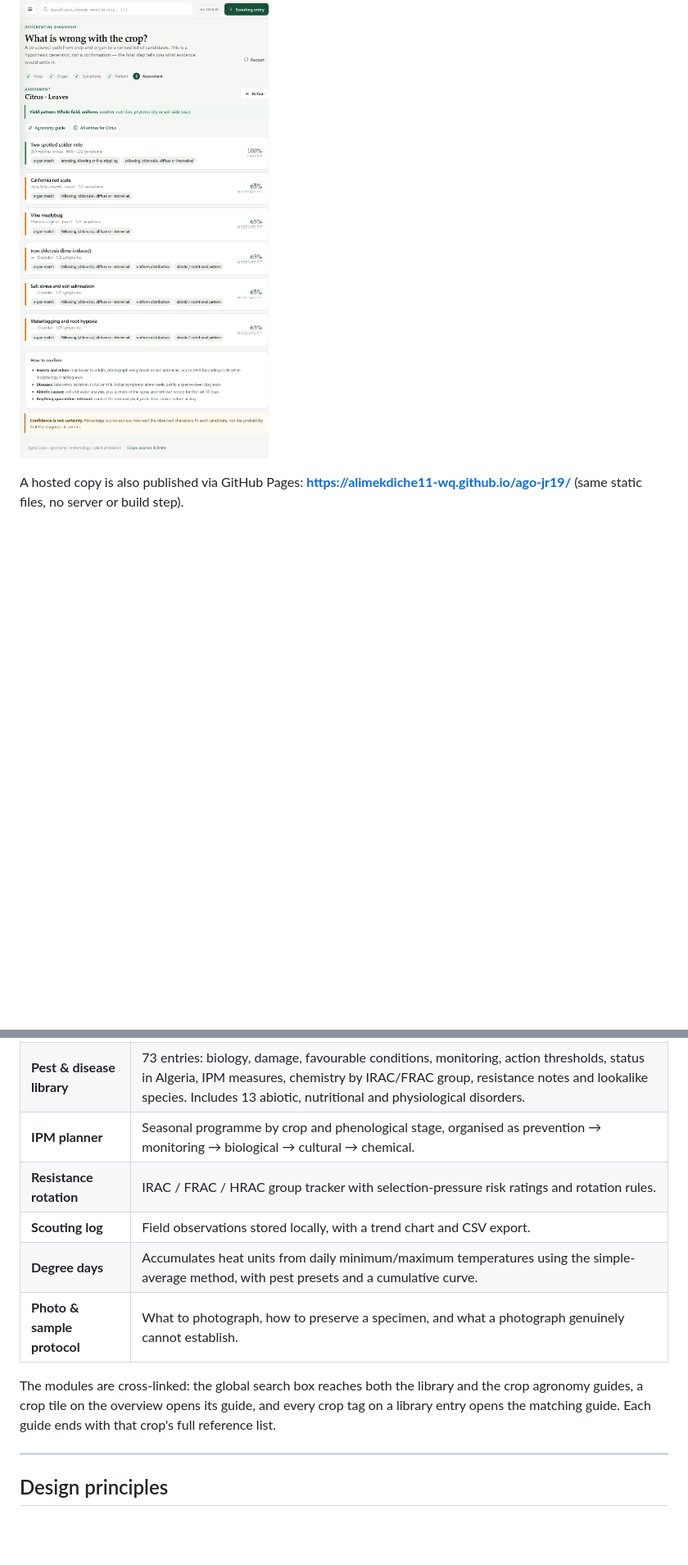
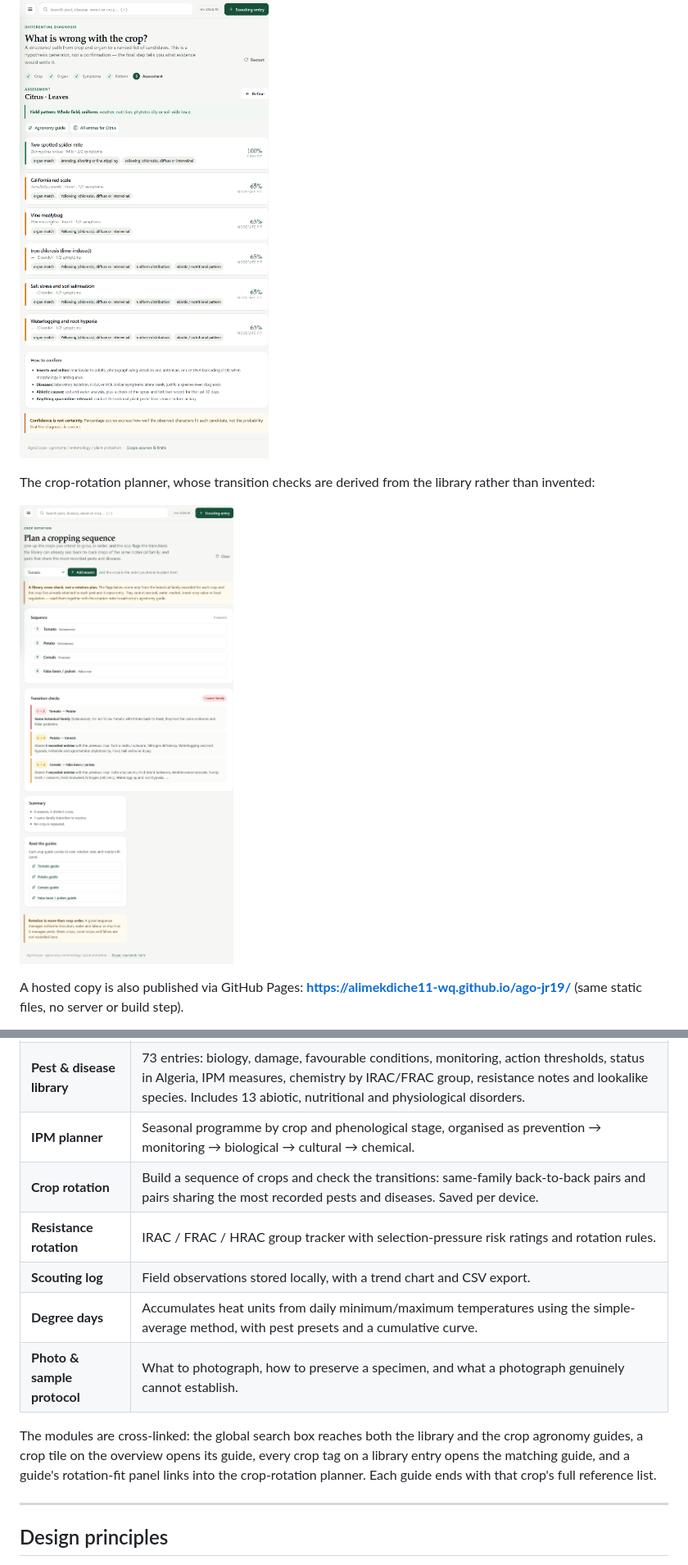
Before and after one commit to alimekdiche11-wq/ago-jr19, a Markdown page: README.md, 2 parts joined by grey strips. Shown: that part at 82% size. Rendered like a GitHub page; pictures changed too: docs/rotation.png (added); blank space fills up the shorter version.

```diff
--- a/README.md
+++ b/README.md
@@ -9,6 +9,10 @@ A self-contained field reference and diagnostic workbench for crop protection, b
 The differential-diagnosis assessment, which ranks candidates and states what would confirm each one:
 
 ![Diagnosis assessment](docs/diagnosis.png)
+
+The crop-rotation planner, whose transition checks are derived from the library rather than invented:
+
+![Crop rotation planner](docs/rotation.png)
 
 A hosted copy is also published via GitHub Pages: **https://alimekdiche11-wq.github.io/ago-jr19/** (same static files, no server or build step).
 
@@ -25,12 +29,13 @@ When served over HTTP(S) it can be installed as a standalone web app from the br
 | **Crop agronomy** | Per-crop guide: climate, soil, variety and cultivar choice, planting window and density, irrigation, nutrition, harvest, storage, rotation and key risks — followed by that crop's reference entries. The agronomic context that has to be right before a crop problem can even be interpreted. Each guide also shows a **rotation fit** panel computed from the library: which other crops share the botanical family, and which share the most pest and disease associations. |
 | **Pest & disease library** | 73 entries: biology, damage, favourable conditions, monitoring, action thresholds, status in Algeria, IPM measures, chemistry by IRAC/FRAC group, resistance notes and lookalike species. Includes 13 abiotic, nutritional and physiological disorders. |
 | **IPM planner** | Seasonal programme by crop and phenological stage, organised as prevention → monitoring → biological → cultural → chemical. |
+| **Crop rotation** | Build a sequence of crops and check the transitions: same-family back-to-back pairs and pairs sharing the most recorded pests and diseases. Saved per device. |
 | **Resistance rotation** | IRAC / FRAC / HRAC group tracker with selection-pressure risk ratings and rotation rules. |
 | **Scouting log** | Field observations stored locally, with a trend chart and CSV export. |
 | **Degree days** | Accumulates heat units from daily minimum/maximum temperatures using the simple-average method, with pest presets and a cumulative curve. |
 | **Photo & sample protocol** | What to photograph, how to preserve a specimen, and what a photograph genuinely cannot establish. |
 
-The modules are cross-linked: the global search box reaches both the library and the crop agronomy guides, a crop tile on the overview opens its guide, and every crop tag on a library entry opens the matching guide. Each guide ends with that crop's full reference list.
+The modules are cross-linked: the global search box reaches both the library and the crop agronomy guides, a crop tile on the overview opens its guide, every crop tag on a library entry opens the matching guide, and a guide's rotation-fit panel links into the crop-rotation planner. Each guide ends with that crop's full reference list.
 
 ---
 
```
Also changed, not shown: other parts of README.md (+1 -1 lines), 3 other files.
